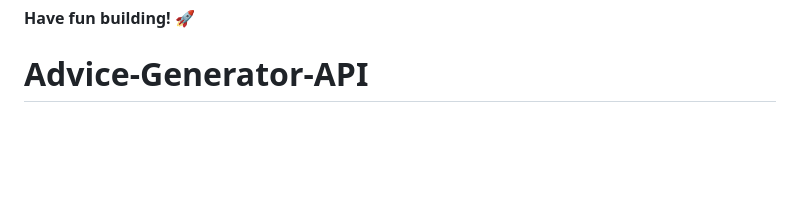
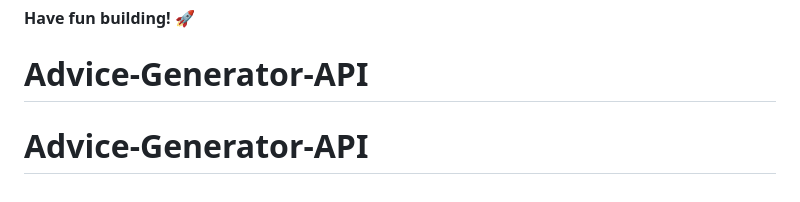
Before and after one commit to GummyJohn/advice-generator, a Markdown page: README.md, the part around the change. GitHub-like rendering; blank space fills up the shorter version.

```diff
--- a/README.md
+++ b/README.md
@@ -92,3 +92,4 @@ This challenge is completely free. Please share it with anyone who will find it
 
 **Have fun building!** 🚀
 # Advice-Generator-API
+# Advice-Generator-API
```
